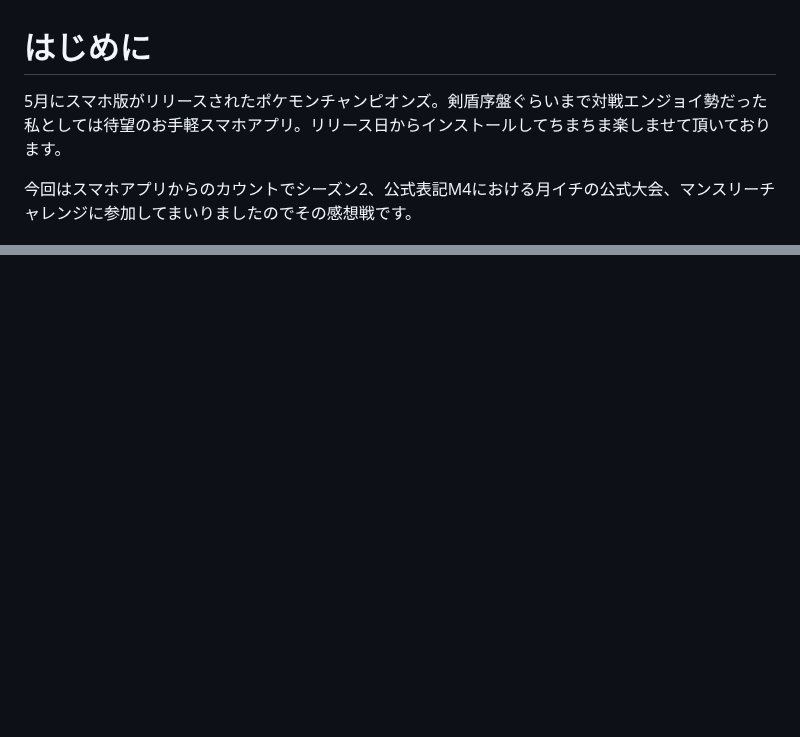
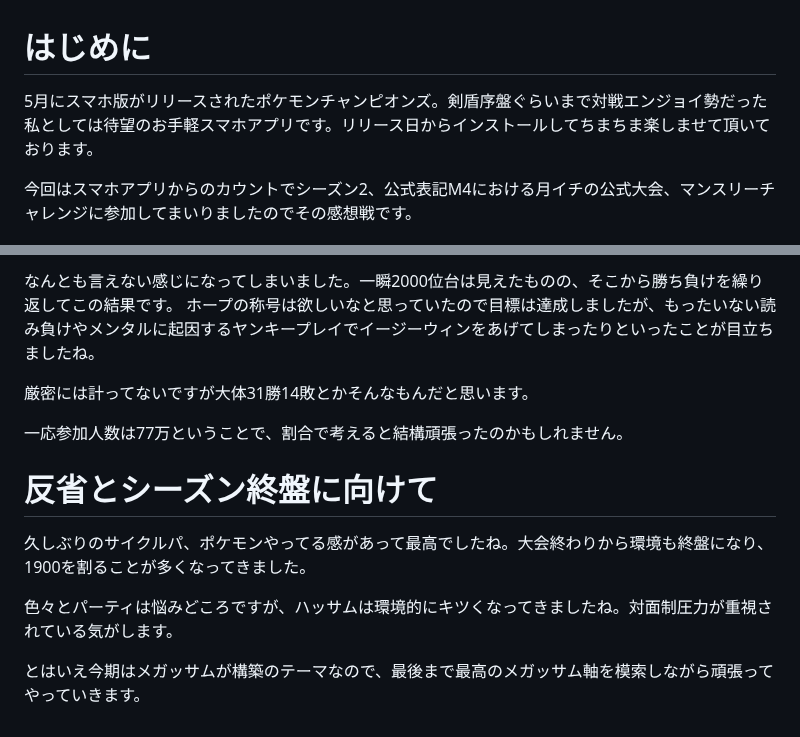
Before and after one commit to dolceWFC/Mypage, a Markdown page: blog/posts/pokecha-001.md, 2 parts joined by grey strips. GitHub-like rendering; blank space fills up the shorter version.

Commit message:
feat: add new sections and details for Pokémon Champions monthly challenge blog post

```diff
--- a/blog/posts/pokecha-001.md
+++ b/blog/posts/pokecha-001.md
@@ -1,5 +1,5 @@
 # はじめに
-5月にスマホ版がリリースされたポケモンチャンピオンズ。剣盾序盤ぐらいまで対戦エンジョイ勢だった私としては待望のお手軽スマホアプリ。リリース日からインストールしてちまちま楽しませて頂いております。
+5月にスマホ版がリリースされたポケモンチャンピオンズ。剣盾序盤ぐらいまで対戦エンジョイ勢だった私としては待望のお手軽スマホアプリです。リリース日からインストールしてちまちま楽しませて頂いております。
 
 今回はスマホアプリからのカウントでシーズン2、公式表記M4における月イチの公式大会、マンスリーチャレンジに参加してまいりましたのでその感想戦です。
 
@@ -45,0 +93,13 @@ M3からM4中盤まではずっとメガアブソルを起用していた私で
+なんとも言えない感じになってしまいました。一瞬2000位台は見えたものの、そこから勝ち負けを繰り返してこの結果です。
+ホープの称号は欲しいなと思っていたので目標は達成しましたが、もったいない読み負けやメンタルに起因するヤンキープレイでイージーウィンをあげてしまったりといったことが目立ちましたね。
+
+厳密には計ってないですが大体31勝14敗とかそんなもんだと思います。
+
+一応参加人数は77万ということで、割合で考えると結構頑張ったのかもしれません。
+
+# 反省とシーズン終盤に向けて
+久しぶりのサイクルパ、ポケモンやってる感があって最高でしたね。大会終わりから環境も終盤になり、1900を割ることが多くなってきました。
+
+色々とパーティは悩みどころですが、ハッサムは環境的にキツくなってきましたね。対面制圧力が重視されている気がします。
+
+とはいえ今期はメガッサムが構築のテーマなので、最後まで最高のメガッサム軸を模索しながら頑張ってやっていきます。
```
Also changed, not shown: other parts of blog/posts/pokecha-001.md (+47 -0 lines).
